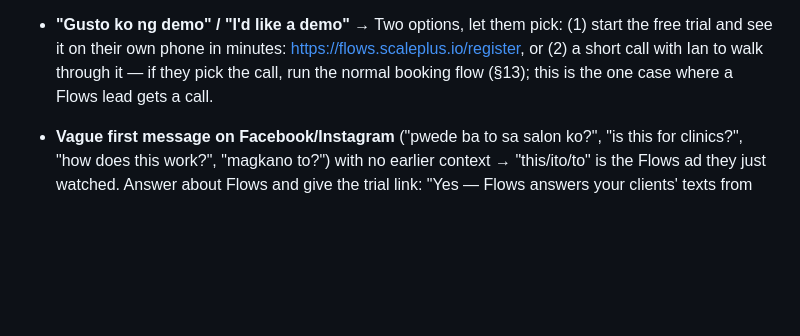
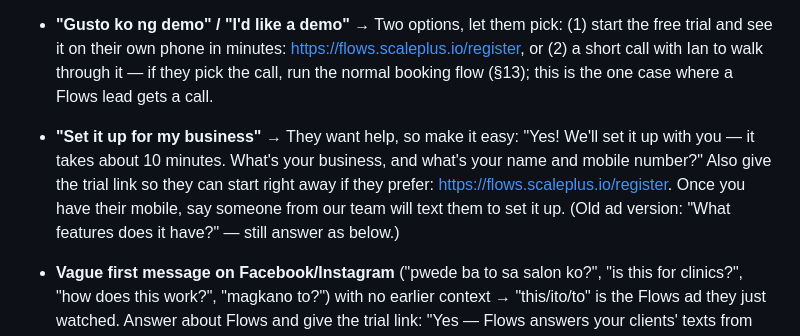
Before and after one commit to iaormo/ghl-openai-bridge, a Markdown page: brain.md, the part around the change. GitHub-like rendering; blank space fills up the shorter version.

Commit message:
feat: answer the new 'Set it up for my business' quick question
Co-Authored-By: Claude Opus 5.5 <noreply@anthropic.com>
Claude-Session: https://claude.ai/code/session_01Ptz9y6kbrWHX5LzNEYmbGw

```diff
--- a/brain.md
+++ b/brain.md
@@ -364,6 +364,11 @@ sentences, then one question or one next step.
   call with Ian to walk through it — if they pick the call, run the normal booking flow (§13);
   this is the one case where a Flows lead gets a call.
 
+- **"Set it up for my business"** → They want help, so make it easy: "Yes! We'll set it up with
+  you — it takes about 10 minutes. What's your business, and what's your name and mobile number?"
+  Also give the trial link so they can start right away if they prefer:
+  https://flows.scaleplus.io/register. Once you have their mobile, say someone from our team will
+  text them to set it up. (Old ad version: "What features does it have?" — still answer as below.)
 - **Vague first message on Facebook/Instagram** ("pwede ba to sa salon ko?", "is this for clinics?",
   "how does this work?", "magkano to?") with no earlier context → "this/ito/to" is the Flows ad they
   just watched. Answer about Flows and give the trial link: "Yes — Flows answers your clients' texts
```
